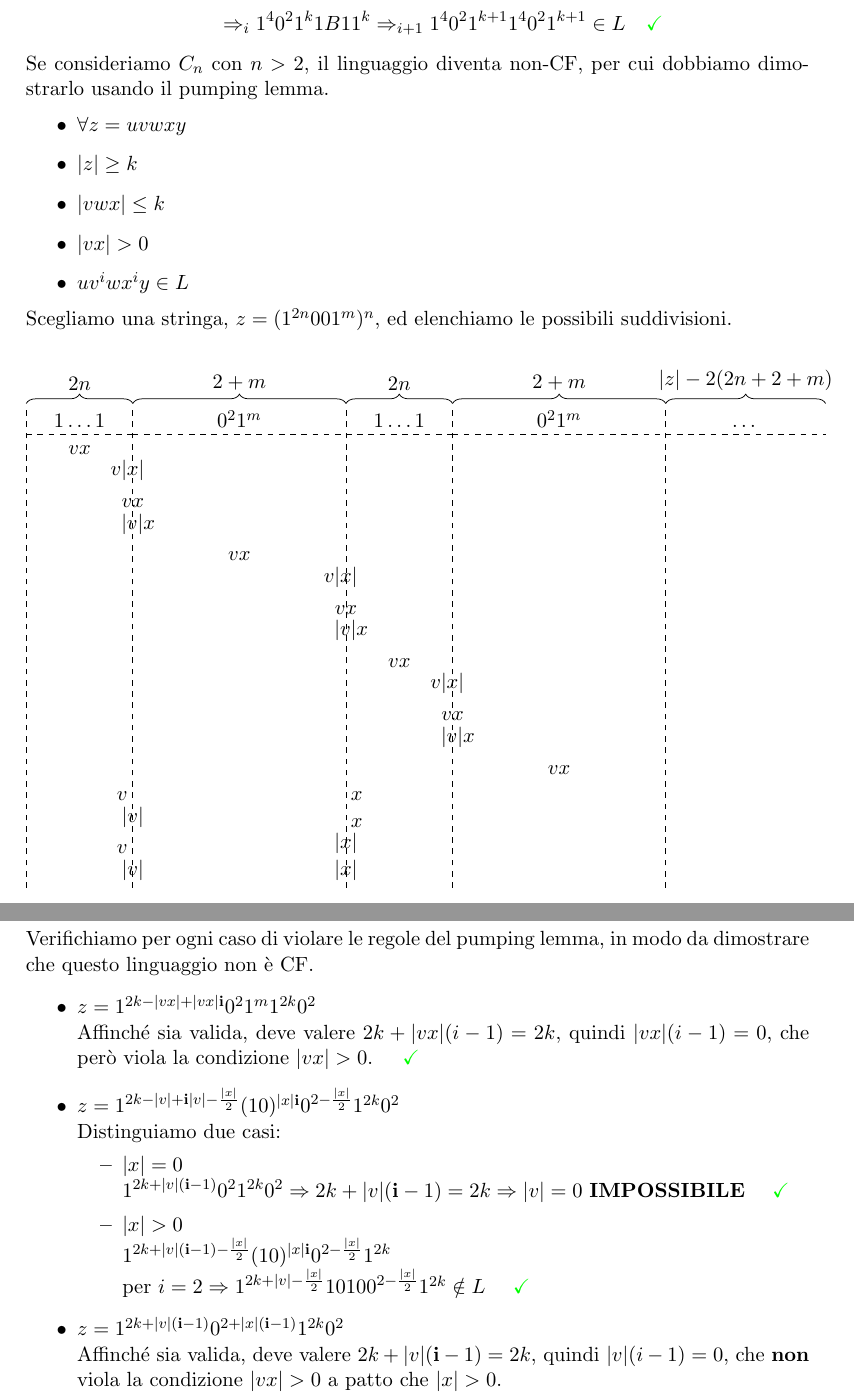
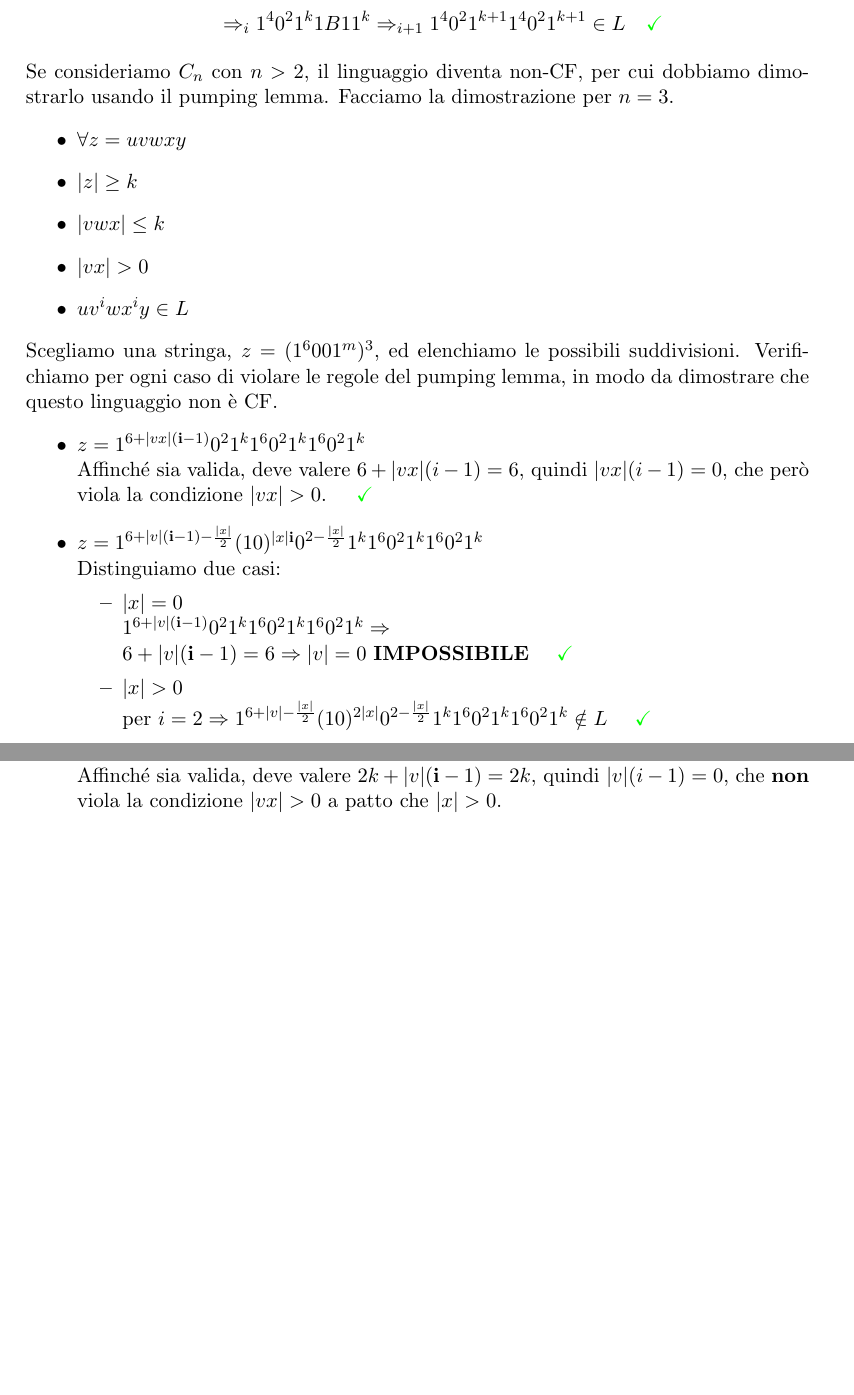
Before and after one commit to JackHack96/Appunti-Fondamenti-Informatica, a LaTeX book (fondamenti.tex): two parts of pages 21 and 22 of 23, joined at a grey line, cut so that both start at the same text, the shorter picture padded with empty space. Compiled offline with pdfLaTeX.

Commit message:
Aggiornati appunti

```diff
--- a/fondamenti.tex
+++ b/fondamenti.tex
@@ -895,7 +896,7 @@ Essendo una doppia implicazione, dimostreremo separatamente
 	$$S \Rightarrow_i 1^40^21^k1^40^21^k \Rightarrow \exists S \Rightarrow_{i-1} 1^40^21^kB1^k$$
 	$$\Rightarrow_i 1^40^21^k1B11^k \Rightarrow_{i+1} 1^40^21^{k+1}1^40^21^{k+1} \in L \greenmark$$
 \end{enumerate}
-Se consideriamo $C_n$ con $n>2$, il linguaggio diventa non-CF, per cui dobbiamo dimostrarlo usando il pumping lemma.
+Se consideriamo $C_n$ con $n>2$, il linguaggio diventa non-CF, per cui dobbiamo dimostrarlo usando il pumping lemma. Facciamo la dimostrazione per $n=3$.
 \begin{itemize}
 	\item $\forall z = uvwxy$
 	\item $|z| \geq k$
@@ -903,111 +904,108 @@ Se consideriamo $C_n$ con $n>2$, il linguaggio diventa non-CF, per cui dobbiamo
 	\item $|vx|>0$
 	\item $uv^iwx^iy\in L$
 \end{itemize}
-Scegliamo una stringa, $z=(1^{2n}001^m)^n$, ed elenchiamo le possibili suddivisioni.
-\begin{center}
-	\begin{tikzpicture}
-	% Defining main coordinates
-	\coordinate (a) at (0,0);
-	\coordinate (b) at (2,0);
-	\coordinate (c) at (6,0);
-	\coordinate (d) at (8,0);
-	\coordinate (e) at (12,0);
-	\coordinate (f) at (15,0);
-
-	% Bracket rectangle
-	\def\y{0.5*18}
-	\draw [decorate, decoration={brace, amplitude=5pt, raise=2.5pt}] ($(a)+(0,\y)$.north east) -- ($(b)+(0,\y)$.north west) node [midway, above=0.2cm] {$2n$};
-	\draw [decorate, decoration={brace, amplitude=5pt, raise=2.5pt}] ($(b)+(0,\y)$.north east) -- ($(c)+(0,\y)$.north west) node [midway, above=0.2cm] {$2+m$};
-	\draw [decorate, decoration={brace, amplitude=5pt, raise=2.5pt}] ($(c)+(0,\y)$.north east) -- ($(d)+(0,\y)$.north west) node [midway, above=0.2cm] {$2n$};
-	\draw [decorate, decoration={brace, amplitude=5pt, raise=2.5pt}] ($(d)+(0,\y)$.north east) -- ($(e)+(0,\y)$.north west) node [midway, above=0.2cm] {$2+m$};
-	\draw [decorate, decoration={brace, amplitude=5pt, raise=2.5pt}] ($(e)+(0,\y)$.north east) -- ($(f)+(0,\y)$.north west) node [midway, above=0.2cm] {$|z|-2(2n+2+m)$};
-
-	% Original string rectangle
-	\def\y{0.5*17}
-	\draw ($(a)$) -- ($(a)+(0,\y+0.5)$) [dashed];
-	\draw ($(a)+(0,\y)$) -- ($(b)+(0,\y)$) [dashed] node[midway,above]{$1\dots1$};
-
-	\draw ($(b)$) -- ($(b)+(0,\y+0.5)$) [dashed];
-	\draw ($(b)+(0,\y)$) -- ($(c)+(0,\y)$) [dashed] node[midway,above]{$0^21^m$};
-
-	\draw ($(c)$) -- ($(c)+(0,\y+0.5)$) [dashed];
-	\draw ($(c)+(0,\y)$) -- ($(d)+(0,\y)$) [dashed] node[midway,above]{$1\dots1$};
-
-	\draw ($(d)$) -- ($(d)+(0,\y+0.5)$) [dashed];
-	\draw ($(d)+(0,\y)$) -- ($(e)+(0,\y)$) [dashed] node[midway,above]{$0^21^m$};
-
-	\draw ($(e)$) -- ($(e)+(0,\y+0.5)$) [dashed];
-	\draw ($(e)+(0,\y)$) -- ($(f)+(0,\y)$) [dashed] node[midway,above]{$\dots$};
-
-	% Possible divisions
-	\def\y{0.5*16}
-	\draw ($(a)+(1,\y)$) node[above]{$vx$};
-
-	\def\y{0.5*15}
-	\draw ($(b)+(-0.1,\y)$) node[above]{$v|x|$};
-
-	\def\y{0.5*14}
-	\draw ($(b)+(0,\y)$) node[above]{$vx$};
-
-	\def\y{0.5*13}
-	\draw ($(b)+(0.1,\y)$) node[above]{$|v|x$};
-
-	\def\y{0.5*12}
-	\draw ($(b)+(2,\y)$) node[above]{$vx$};
-
-	\def\y{0.5*11}
-	\draw ($(c)+(-0.1,\y)$) node[above]{$v|x|$};
-
-	\def\y{0.5*10}
-	\draw ($(c)+(0,\y)$) node[above]{$vx$};
-
-	\def\y{0.5*9}
-	\draw ($(c)+(0.1,\y)$) node[above]{$|v|x$};
-
-	\def\y{0.5*8}
-	\draw ($(c)+(1,\y)$) node[above]{$vx$};
-
-	\def\y{0.5*7}
-	\draw ($(d)+(-0.1,\y)$) node[above]{$v|x|$};
-
-	\def\y{0.5*6}
-	\draw ($(d)+(0,\y)$) node[above]{$vx$};
-
-	\def\y{0.5*5}
-	\draw ($(d)+(0.1,\y)$) node[above]{$|v|x$};
-
-	\def\y{0.5*4}
-	\draw ($(d)+(2,\y)$) node[above]{$vx$};
-
-	\def\y{0.5*3}
-	\draw ($(b)+(-0.2,\y)$) node[above]{$v$};
-	\draw ($(c)+(0.2,\y)$) node[above]{$x$};
-
-	\def\y{0.5*2}
-	\draw ($(b)+(0,\y)$) node[above]{$|v|$};
-	\draw ($(c)+(0.2,\y)$) node[above]{$x$};
-
-	\def\y{0.5}
-	\draw ($(b)+(-0.2,\y)$) node[above]{$v$};
-	\draw ($(c)+(0,\y)$) node[above]{$|x|$};
-
-	\draw ($(b)$) node[above]{$|v|$};
-	\draw ($(c)$) node[above]{$|x|$};
-	\end{tikzpicture}
-\end{center}
+Scegliamo una stringa, $z=(1^{6}001^m)^3$, ed elenchiamo le possibili suddivisioni.
+%\begin{center}
+%	\begin{tikzpicture}
+%	% Defining main coordinates
+%	\coordinate (a) at (0,0);
+%	\coordinate (b) at (2,0);
+%	\coordinate (c) at (6,0);
+%	\coordinate (d) at (8,0);
+%	\coordinate (e) at (12,0);
+%	\coordinate (f) at (15,0);
+%
+%	% Bracket rectangle
+%	\def\y{0.5*18}
+%	\draw [decorate, decoration={brace, amplitude=5pt, raise=2.5pt}] ($(a)+(0,\y)$.north east) -- ($(b)+(0,\y)$.north west) node [midway, above=0.2cm] {$2n+2$};
+%	\draw [decorate, decoration={brace, amplitude=5pt, raise=2.5pt}] ($(b)+(0,\y)$.north east) -- ($(c)+(0,\y)$.north west) node [midway, above=0.2cm] {$m$};
+%	\draw [decorate, decoration={brace, amplitude=5pt, raise=2.5pt}] ($(c)+(0,\y)$.north east) -- ($(d)+(0,\y)$.north west) node [midway, above=0.2cm] {$2n+2$};
+%	\draw [decorate, decoration={brace, amplitude=5pt, raise=2.5pt}] ($(d)+(0,\y)$.north east) -- ($(e)+(0,\y)$.north west) node [midway, above=0.2cm] {$m$};
+%	\draw [decorate, decoration={brace, amplitude=5pt, raise=2.5pt}] ($(e)+(0,\y)$.north east) -- ($(f)+(0,\y)$.north west) node [midway, above=0.2cm] {$|z|-2(2n+2+m)$};
+%
+%	% Original string rectangle
+%	\def\y{0.5*17}
+%	\draw ($(a)$) -- ($(a)+(0,\y+0.5)$) [dashed];
+%	\draw ($(a)+(0,\y)$) -- ($(b)+(0,\y)$) [dashed] node[midway,above]{$1\dots10^2$};
+%
+%	\draw ($(b)+(0,\y)$) -- ($(c)+(0,\y)$) [dashed] node[midway,above]{$1^m$};
+%
+%	\draw ($(c)$) -- ($(c)+(0,\y+0.5)$) [dashed];
+%	\draw ($(c)+(0,\y)$) -- ($(d)+(0,\y)$) [dashed] node[midway,above]{$1\dots10^2$};
+%
+%	\draw ($(d)+(0,\y)$) -- ($(e)+(0,\y)$) [dashed] node[midway,above]{$1^m$};
+%
+%	\draw ($(e)$) -- ($(e)+(0,\y+0.5)$) [dashed];
+%	\draw ($(e)+(0,\y)$) -- ($(f)+(0,\y)$) [dashed] node[midway,above]{$\dots$};
+%
+%	% Possible divisions
+%	\def\y{0.5*16}
+%	\draw ($(b)+(2,\y)$) node[above]{$vx$};
+%
+%	\def\y{0.5*15}
+%	\draw ($(c)+(-0.1,\y)$) node[above]{$v|x|$};
+%
+%	\def\y{0.5*14}
+%	\draw ($(c)+(0,\y)$) node[above]{$vx$};
+%
+%	\def\y{0.5*13}
+%	\draw ($(c)+(0.1,\y)$) node[above]{$|v|x$};
+%
+%	\def\y{0.5*12}
+%	\draw ($(d)+(2,\y)$) node[above]{$vx$};
+%
+%	\def\y{0.5*11}
+%	\draw ($(e)+(-0.1,\y)$) node[above]{$v|x|$};
+%
+%	\def\y{0.5*10}
+%	\draw ($(e)+(0,\y)$) node[above]{$vx$};
+%
+%	\def\y{0.5*9}
+%	\draw ($(e)+(0.1,\y)$) node[above]{$|v|x$};
+%
+%	\def\y{0.5*8}
+%	\draw ($(e)+(1,\y)$) node[above]{$vx$};
+%
+%	\def\y{0.5*7}
+%	\draw ($(d)+(-0.1,\y)$) node[above]{$v|x|$};
+%
+%	\def\y{0.5*6}
+%	\draw ($(d)+(0,\y)$) node[above]{$vx$};
+%
+%	\def\y{0.5*5}
+%	\draw ($(d)+(0.1,\y)$) node[above]{$|v|x$};
+%
+%	\def\y{0.5*4}
+%	\draw ($(d)+(2,\y)$) node[above]{$vx$};
+%
+%	\def\y{0.5*3}
+%	\draw ($(b)+(-0.2,\y)$) node[above]{$v$};
+%	\draw ($(c)+(0.2,\y)$) node[above]{$x$};
+%
+%	\def\y{0.5*2}
+%	\draw ($(b)+(0,\y)$) node[above]{$|v|$};
+%	\draw ($(c)+(0.2,\y)$) node[above]{$x$};
+%
+%	\def\y{0.5}
+%	\draw ($(b)+(-0.2,\y)$) node[above]{$v$};
+%	\draw ($(c)+(0,\y)$) node[above]{$|x|$};
+%
+%	\draw ($(b)$) node[above]{$|v|$};
+%	\draw ($(c)$) node[above]{$|x|$};
+%	\end{tikzpicture}
+%\end{center}
 Verifichiamo per ogni caso di violare le regole del pumping lemma, in modo da dimostrare che questo linguaggio non è CF.
 \begin{itemize}
-	\item $z=1^{2k-|vx|+|vx|\textbf{i}}0^21^m1^{2k}0^2$\\
-	Affinché sia valida, deve valere $2k+|vx|(i-1)=2k$, quindi $|vx|(i-1)=0$, che però viola la condizione $|vx|>0$. \greenmark
+	\item $z=1^{6+|vx|(\textbf{i}-1)}0^21^k1^60^21^k1^60^21^k$\\
+	Affinché sia valida, deve valere $6+|vx|(i-1)=6$, quindi $|vx|(i-1)=0$, che però viola la condizione $|vx|>0$. \greenmark
 
-	\item $z=1^{2k-|v|+\textbf{i}|v|-\frac{|x|}{2}}(10)^{|x|\textbf{i}}0^{2-\frac{|x|}{2}}1^{2k}0^2$\\
+	\item $z=1^{6+|v|(\textbf{i}-1)-\frac{|x|}{2}}(10)^{|x|\textbf{i}}0^{2-\frac{|x|}{2}}1^k1^60^21^k1^60^21^k$\\
 	Distinguiamo due casi:
 	\begin{itemize}
 		\item $|x|=0$\\
-		$1^{2k+|v|(\textbf{i}-1)}0^21^{2k}0^2 \Rightarrow 2k+|v|(\textbf{i}-1)=2k \Rightarrow |v|=0$ \textbf{IMPOSSIBILE} \greenmark
+		$1^{6+|v|(\textbf{i}-1)}0^21^k1^60^21^k1^60^21^k \Rightarrow \\6+|v|(\textbf{i}-1)=6 \Rightarrow |v|=0$ \textbf{IMPOSSIBILE} \greenmark
 		\item $|x|>0$\\
-		$1^{2k+|v|(\textbf{i}-1)-\frac{|x|}{2}}(10)^{|x|\textbf{i}}0^{2-\frac{|x|}{2}}1^{2k}$\\
-		per $i=2 \Rightarrow 1^{2k+|v|-\frac{|x|}{2}}10100^{2-\frac{|x|}{2}}1^{2k} \notin L$ \greenmark
+		per $i=2 \Rightarrow 1^{6+|v|-\frac{|x|}{2}}(10)^{2|x|}0^{2-\frac{|x|}{2}}1^k1^60^21^k1^60^21^k \notin L$ \greenmark
 	\end{itemize}
 
 	\item $z=1^{2k+|v|(\textbf{i}-1)}0^{2+|x|(\textbf{i}-1)}1^{2k}0^2$\\
```
Also changed, not shown: fondamenti.pdf, fondamenti.tex (7 more changed lines).
